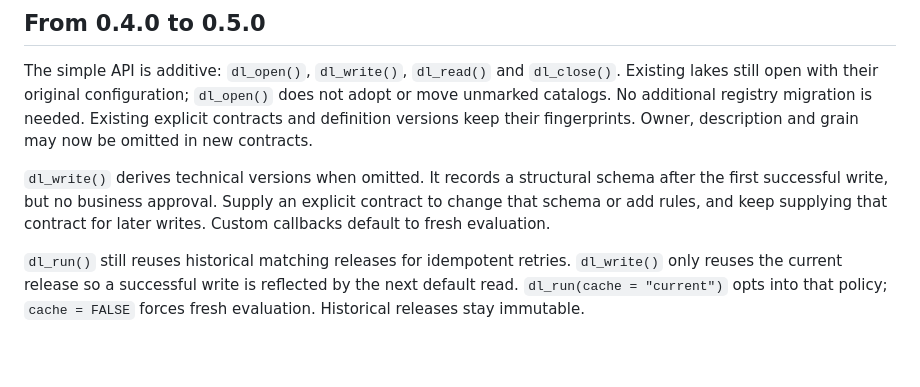
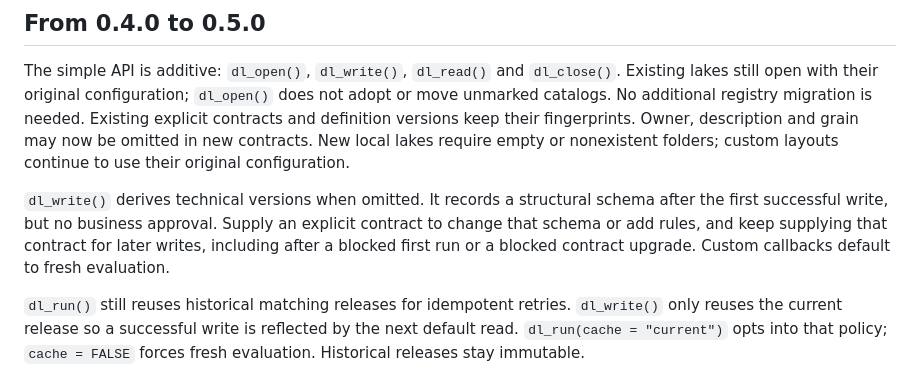
Before and after one commit to JanWein/lakefold, a Markdown page: docs/MIGRATION.md, the part around the change. Rendered like a GitHub page; blank space fills up the shorter version.

```diff
--- a/docs/MIGRATION.md
+++ b/docs/MIGRATION.md
@@ -34,11 +34,14 @@ Existing lakes still open with their original configuration; `dl_open()` does
 not adopt or move unmarked catalogs. No additional registry migration is needed.
 Existing explicit contracts and definition versions keep their fingerprints.
 Owner, description and grain may now be omitted in new contracts.
+New local lakes require empty or nonexistent folders; custom layouts continue
+to use their original configuration.
 
 `dl_write()` derives technical versions when omitted. It records a structural
 schema after the first successful write, but no business approval. Supply an
 explicit contract to change that schema or add rules, and keep supplying that
-contract for later writes. Custom callbacks default to fresh evaluation.
+contract for later writes, including after a blocked first run or a blocked
+contract upgrade. Custom callbacks default to fresh evaluation.
 
 `dl_run()` still reuses historical matching releases for idempotent retries.
 `dl_write()` only reuses the current release so a successful write is reflected
```
Also changed, not shown: docs/VALIDATION.md (+5 -4 lines).
